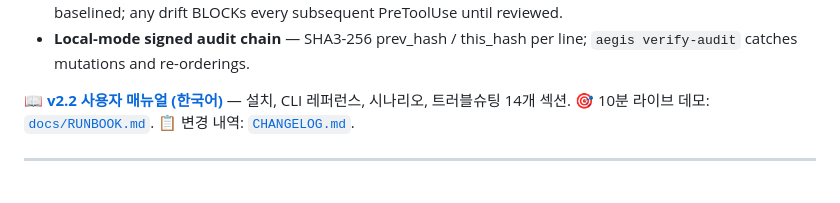
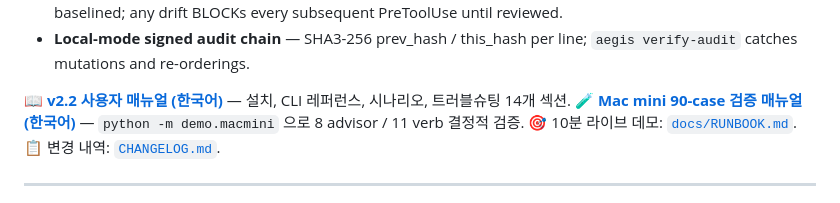
Before and after one commit to happyikas/Aegis-ATV, a Markdown page: README.md, the part around the change. Rendered like a GitHub page.

```diff
--- a/README.md
+++ b/README.md
@@ -67,6 +67,7 @@ uv run aegis report                    # 5-line Agent Risk Report
   per line; `aegis verify-audit` catches mutations and re-orderings.
 
 📖 **[v2.2 사용자 매뉴얼 (한국어)](docs/MANUAL_v2.2.md)** — 설치, CLI 레퍼런스, 시나리오, 트러블슈팅 14개 섹션.
+🧪 **[Mac mini 90-case 검증 매뉴얼 (한국어)](docs/MANUAL_macmini_validation.md)** — `python -m demo.macmini` 으로 8 advisor / 11 verb 결정적 검증.
 🎯 10분 라이브 데모: [`docs/RUNBOOK.md`](docs/RUNBOOK.md).
 📋 변경 내역: [`CHANGELOG.md`](CHANGELOG.md).
 
```
Also changed, not shown: docs/MANUAL_macmini_validation.md (added, +562 -0 lines).
